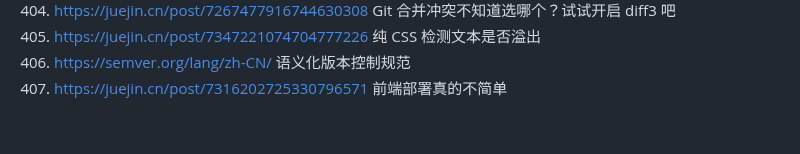
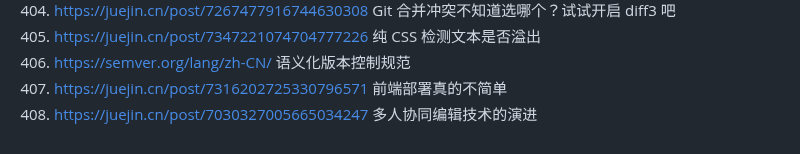
Before and after one commit to 542154968/Development-attention-point, a Markdown page: 好的网站和资料.md, the part around the change. Rendered like a GitHub page.

Commit message:
feat(): 多人协同编辑技术的演进

```diff
--- a/好的网站和资料.md
+++ b/好的网站和资料.md
@@ -418,3 +418,4 @@
 405. https://juejin.cn/post/7347221074704777226 纯 CSS 检测文本是否溢出
 406. https://semver.org/lang/zh-CN/ 语义化版本控制规范
 407. https://juejin.cn/post/7316202725330796571 前端部署真的不简单
+408. https://juejin.cn/post/7030327005665034247 多人协同编辑技术的演进
```
